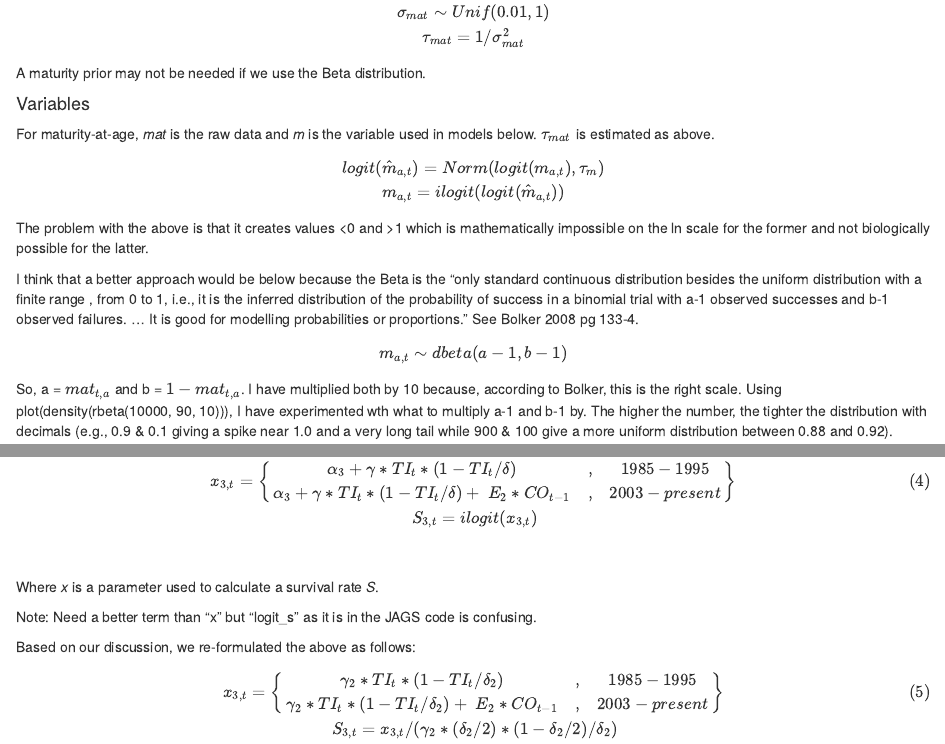
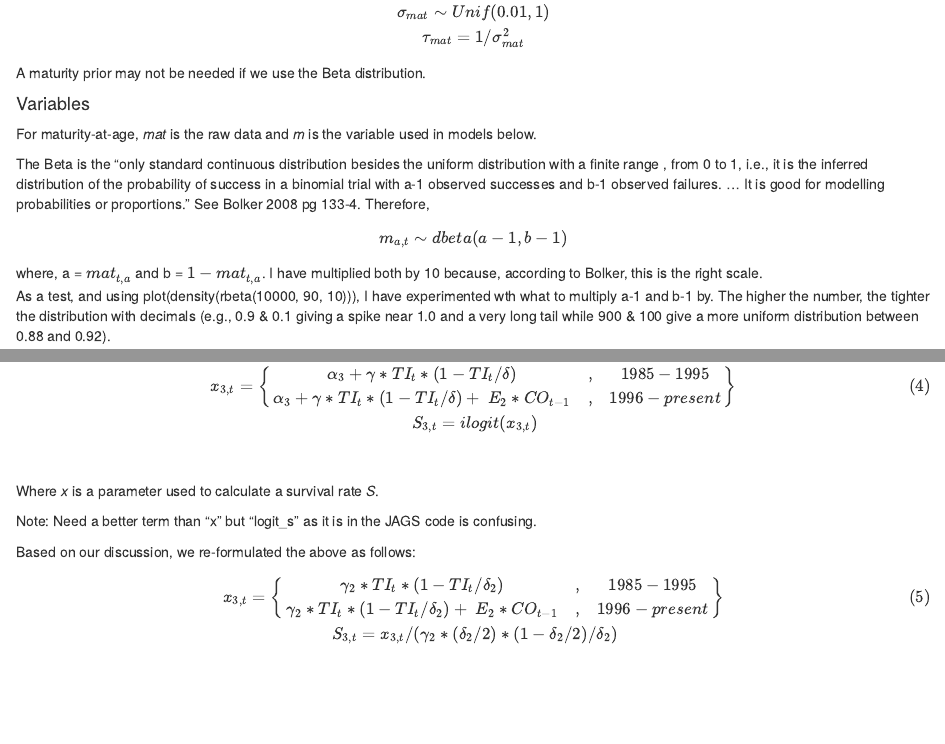
Before and after one commit to KeithLewis99/IPM, an R Markdown document (notation.Rmd): the page in a window 1100 px wide, from 1120 px down, and a second part further down, joined at a grey line. Rendered offline with R 4.5, knitr and Pandoc, with nearby package versions.

Commit message:
update and corrections

```diff
--- a/notation.Rmd
+++ b/notation.Rmd
@@ -63,21 +63,23 @@ A maturity prior may not be needed if we use the Beta distribution.
 
 
 #### Variables
-For maturity-at-age, *mat* is the raw data and *m* is the variable used in models below. $\tau_{mat}$ is estimated as above.
+For maturity-at-age, *mat* is the raw data and *m* is the variable used in models below.
+<!-- $\tau_{mat}$ is estimated as above. -->
 
 
-$$
-logit(\hat{m}_{a,t}) = Norm(logit(m_{a,t}), \tau_{m}) \\
-m_{a,t} = ilogit(logit(\hat{m}_{a,t}))
-$$
-The problem with the above is that it creates values <0 and >1 which is mathematically impossible on the ln scale for the former and not biologically possible for the latter.
+<!-- $$ -->
+<!-- logit(\hat{m}_{a,t}) = Norm(logit(m_{a,t}), \tau_{m}) \\ -->
+<!-- m_{a,t} = ilogit(logit(\hat{m}_{a,t})) -->
+<!-- $$ -->
+<!-- The problem with the above is that it creates values <0 and >1 which is mathematically impossible on the ln scale for the former and not biologically possible for the latter.   -->
 
-I think that a better approach would be below because the Beta is the "only standard continuous distribution besides the uniform distribution with a finite range , from 0 to 1, i.e., it is the inferred distribution of the probability of success in a binomial trial with a-1 observed successes and b-1 observed failures. ...  It is good for modelling probabilities or proportions."  See Bolker 2008 pg 133-4.
+The Beta is the "only standard continuous distribution besides the uniform distribution with a finite range , from 0 to 1, i.e., it is the inferred distribution of the probability of success in a binomial trial with a-1 observed successes and b-1 observed failures. ...  It is good for modelling probabilities or proportions."  See Bolker 2008 pg 133-4.  Therefore,
 
 $$
 m_{a,t} \sim dbeta(a-1, b-1)
 $$
-So, a = $mat_{t,a}$ and b = $1-mat_{t,a}$.  I have multiplied both by 10 because, according to Bolker, this is the right scale.  Using plot(density(rbeta(10000, 90, 10))), I have experimented wth what to multiply a-1 and b-1 by. The higher the number, the tighter the distribution with decimals (e.g., 0.9 & 0.1 giving a spike near 1.0 and a very long tail while 900 & 100 give a more uniform distribution between 0.88 and 0.92).
+where, a = $mat_{t,a}$ and b = $1-mat_{t,a}$.  I have multiplied both by 10 because, according to Bolker, this is the right scale.
+As a test, and using plot(density(rbeta(10000, 90, 10))), I have experimented wth what to multiply a-1 and b-1 by. The higher the number, the tighter the distribution with decimals (e.g., 0.9 & 0.1 giving a spike near 1.0 and a very long tail while 900 & 100 give a more uniform distribution between 0.88 and 0.92).
 
 This eliminates the <0 and >1 problem that held me up for so long in the fall.
 
@@ -158,7 +161,7 @@ $$
   x_{3,t} = \left\{
   \begin{matrix}
     \alpha_3 + \gamma*TI_t*(1-TI_t/\delta) & , & 1985-1995 \\
-    \alpha_3 + \gamma*TI_t*(1-TI_t/\delta) + \ E_2*CO_{t-1} & , & 2003-present
+    \alpha_3 + \gamma*TI_t*(1-TI_t/\delta) + \ E_2*CO_{t-1} & , & 1996-present
   \end{matrix}
   \right\}
 \end{equation*} \\
@@ -176,7 +179,7 @@ $$
   x_{3,t} = \left\{
   \begin{matrix}
     \gamma_2*TI_t*(1-TI_t/\delta_2) & , & 1985-1995 \\
-    \gamma_2*TI_t*(1-TI_t/\delta_2) + \ E_2*CO_{t-1} & , & 2003-present
+    \gamma_2*TI_t*(1-TI_t/\delta_2) + \ E_2*CO_{t-1} & , & 1996-present
   \end{matrix}
   \right\}
 \end{equation*} \\
```
Also changed, not shown: notation.Rmd (1 more changed lines).
